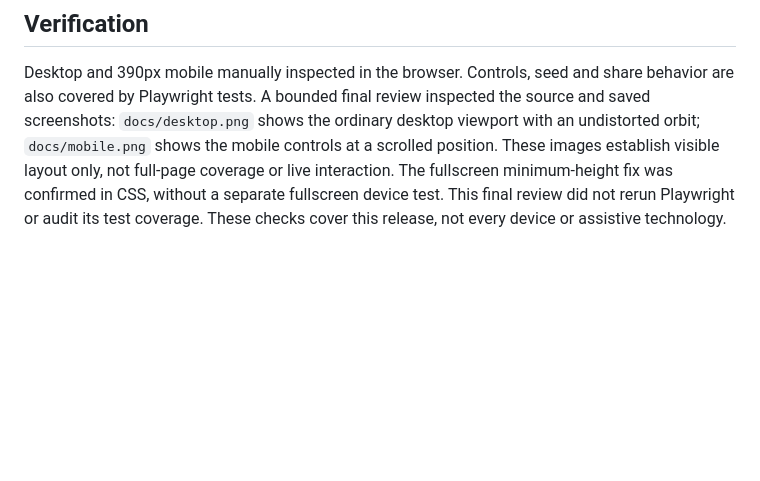
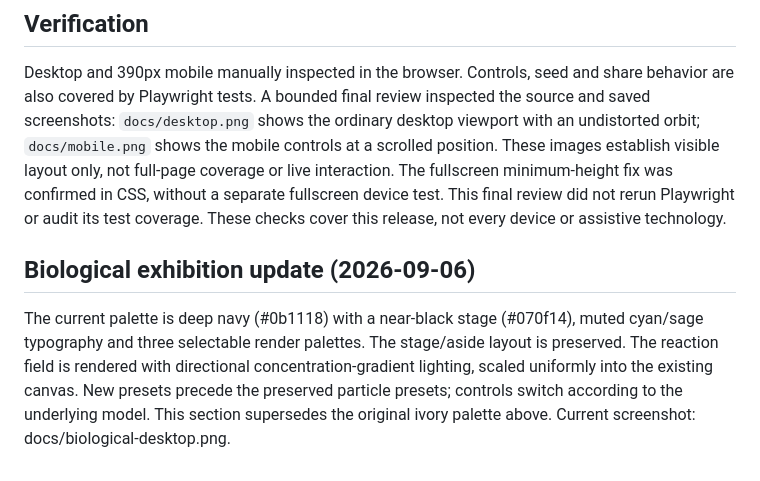
Before and after one commit to wangchuan2003-a11y/emergence-lab, a Markdown page: DESIGN.md, the part around the change. Rendered like a GitHub page; blank space fills up the shorter version.

```diff
--- a/DESIGN.md
+++ b/DESIGN.md
@@ -15,3 +15,6 @@ Local controls update the simulation immediately. The active preset uses a tinte
 
 ## Verification
 Desktop and 390px mobile manually inspected in the browser. Controls, seed and share behavior are also covered by Playwright tests. A bounded final review inspected the source and saved screenshots: `docs/desktop.png` shows the ordinary desktop viewport with an undistorted orbit; `docs/mobile.png` shows the mobile controls at a scrolled position. These images establish visible layout only, not full-page coverage or live interaction. The fullscreen minimum-height fix was confirmed in CSS, without a separate fullscreen device test. This final review did not rerun Playwright or audit its test coverage. These checks cover this release, not every device or assistive technology.
+
+## Biological exhibition update (2026-09-06)
+The current palette is deep navy (#0b1118) with a near-black stage (#070f14), muted cyan/sage typography and three selectable render palettes. The stage/aside layout is preserved. The reaction field is rendered with directional concentration-gradient lighting, scaled uniformly into the existing canvas. New presets precede the preserved particle presets; controls switch according to the underlying model. This section supersedes the original ivory palette above. Current screenshot: docs/biological-desktop.png.
```
Also changed, not shown: PRODUCT.md (+3 -0 lines), README.md (+14 -0 lines), docs/references.md (added, +24 -0 lines), docs/biological-desktop.png (added), 8 other files.
